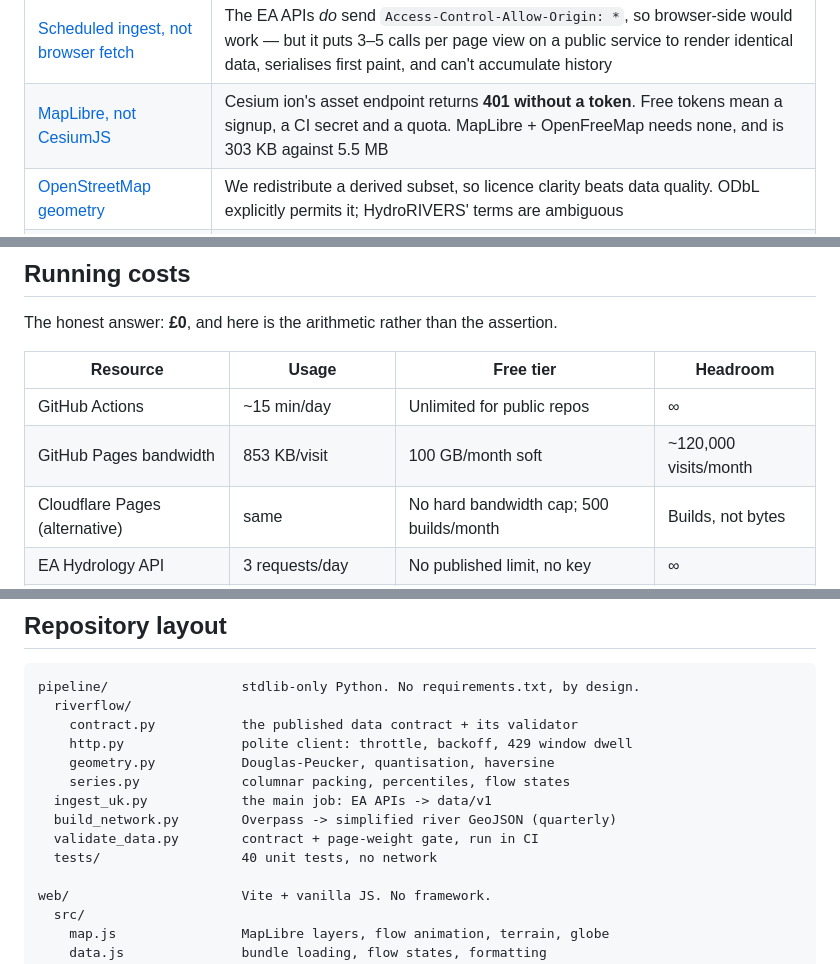
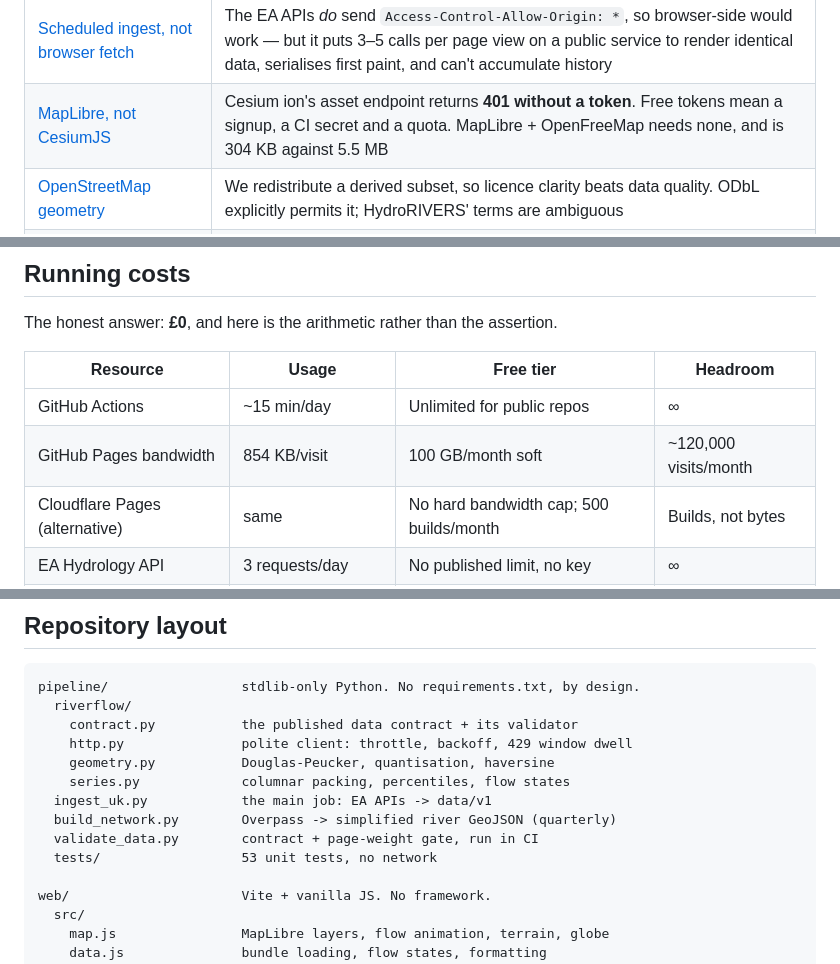
Before and after one commit to mchittineni/uk-river-flow, a Markdown page: README.md, 3 parts joined by grey strips. Drawn GitHub-style.

```diff
--- a/README.md
+++ b/README.md
@@ -85,7 +85,7 @@ Full reasoning in [`docs/adr/`](docs/adr/). The short version:
 | Decision | Why |
 | --- | --- |
 | [Scheduled ingest, not browser fetch](docs/adr/0001-static-site-with-scheduled-ingest.md) | The EA APIs *do* send `Access-Control-Allow-Origin: *`, so browser-side would work — but it puts 3–5 calls per page view on a public service to render identical data, serialises first paint, and can't accumulate history |
-| [MapLibre, not CesiumJS](docs/adr/0002-maplibre-not-cesium.md) | Cesium ion's asset endpoint returns **401 without a token**. Free tokens mean a signup, a CI secret and a quota. MapLibre + OpenFreeMap needs none, and is 303 KB against 5.5 MB |
+| [MapLibre, not CesiumJS](docs/adr/0002-maplibre-not-cesium.md) | Cesium ion's asset endpoint returns **401 without a token**. Free tokens mean a signup, a CI secret and a quota. MapLibre + OpenFreeMap needs none, and is 304 KB against 5.5 MB |
 | [OpenStreetMap geometry](docs/adr/0003-osm-geometry-for-licence-clarity.md) | We redistribute a derived subset, so licence clarity beats data quality. ODbL explicitly permits it; HydroRIVERS' terms are ambiguous |
 | [Two station layers, no join](docs/adr/0004-two-layers-not-one-join.md) | The EA's two services overlap on only **87 of 352** station identifiers. A 25% join produces plausible wrong values, which is worse than none |
 | [Don't commit refreshed data](docs/adr/0005-do-not-commit-refreshed-data.md) | 450 KB × 3/day ≈ 490 MB of git objects a year. Deploy from the artefact; commit a monthly seed |
@@ -97,7 +97,7 @@ The honest answer: **£0**, and here is the arithmetic rather than the assertion
 | Resource | Usage | Free tier | Headroom |
 | --- | --- | --- | --- |
 | GitHub Actions | ~15 min/day | Unlimited for public repos | ∞ |
-| GitHub Pages bandwidth | 853 KB/visit | 100 GB/month soft | ~120,000 visits/month |
+| GitHub Pages bandwidth | 854 KB/visit | 100 GB/month soft | ~120,000 visits/month |
 | Cloudflare Pages (alternative) | same | No hard bandwidth cap; 500 builds/month | Builds, not bytes |
 | EA Hydrology API | 3 requests/day | No published limit, no key | ∞ |
 | EA flood-monitoring API | 6 requests/day | No published limit, no key | ∞ |
@@ -152,7 +152,7 @@ pipeline/                 stdlib-only Python. No requirements.txt, by design.
   ingest_uk.py            the main job: EA APIs -> data/v1
   build_network.py        Overpass -> simplified river GeoJSON (quarterly)
   validate_data.py        contract + page-weight gate, run in CI
-  tests/                  40 unit tests, no network
+  tests/                  53 unit tests, no network
 
 web/                      Vite + vanilla JS. No framework.
   src/
```
Also changed, not shown: other parts of README.md (+11 -3 lines), CONTRIBUTING.md (+1 -1 lines).
